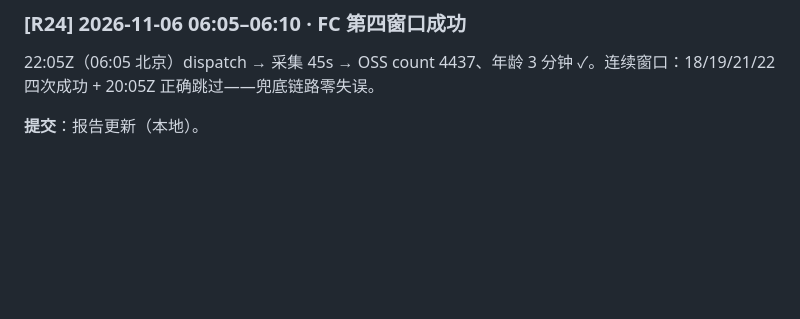
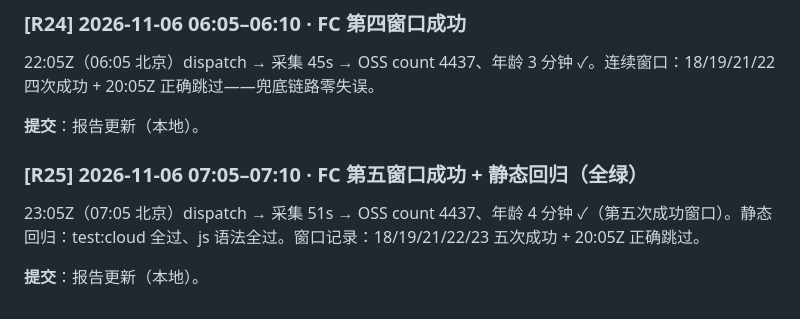
Before and after one commit to zhuran305-web/esports-sandbox, a Markdown page: 夜间测试报告-2026-11-05.md, the part around the change. Drawn GitHub-style; blank space fills up the shorter version.

Commit message:
docs: 夜间自查R25——FC 第五窗口成功+静态回归

```diff
--- a/夜间测试报告-2026-11-05.md
+++ b/夜间测试报告-2026-11-05.md
@@ -324,3 +324,8 @@
 22:05Z（06:05 北京）dispatch → 采集 45s → OSS count 4437、年龄 3 分钟 ✓。连续窗口：18/19/21/22 四次成功 + 20:05Z 正确跳过——兜底链路零失误。
 
 **提交**：报告更新（本地）。
+### [R25] 2026-11-06 07:05–07:10 · FC 第五窗口成功 + 静态回归（全绿）
+
+23:05Z（07:05 北京）dispatch → 采集 51s → OSS count 4437、年龄 4 分钟 ✓（第五次成功窗口）。静态回归：test:cloud 全过、js 语法全过。窗口记录：18/19/21/22/23 五次成功 + 20:05Z 正确跳过。
+
+**提交**：报告更新（本地）。
```
